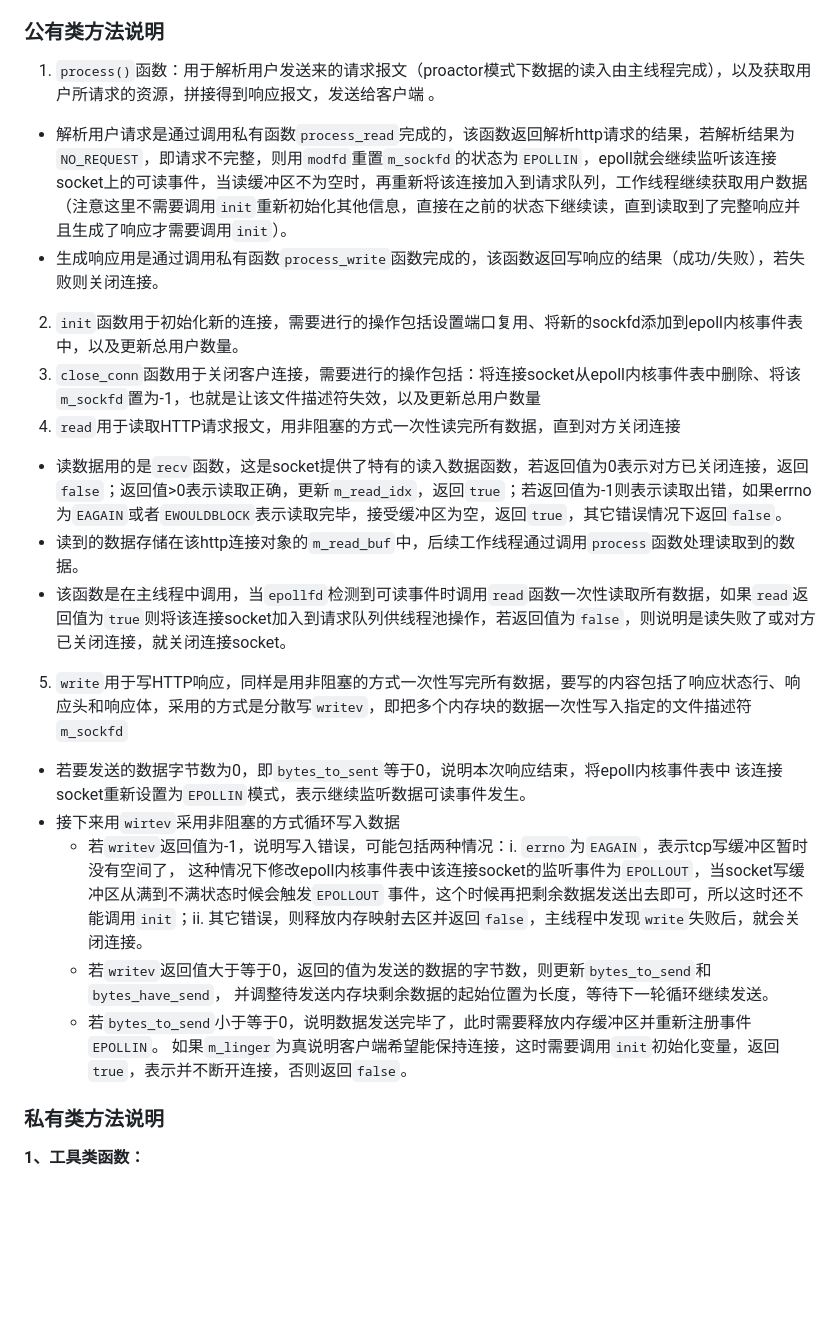
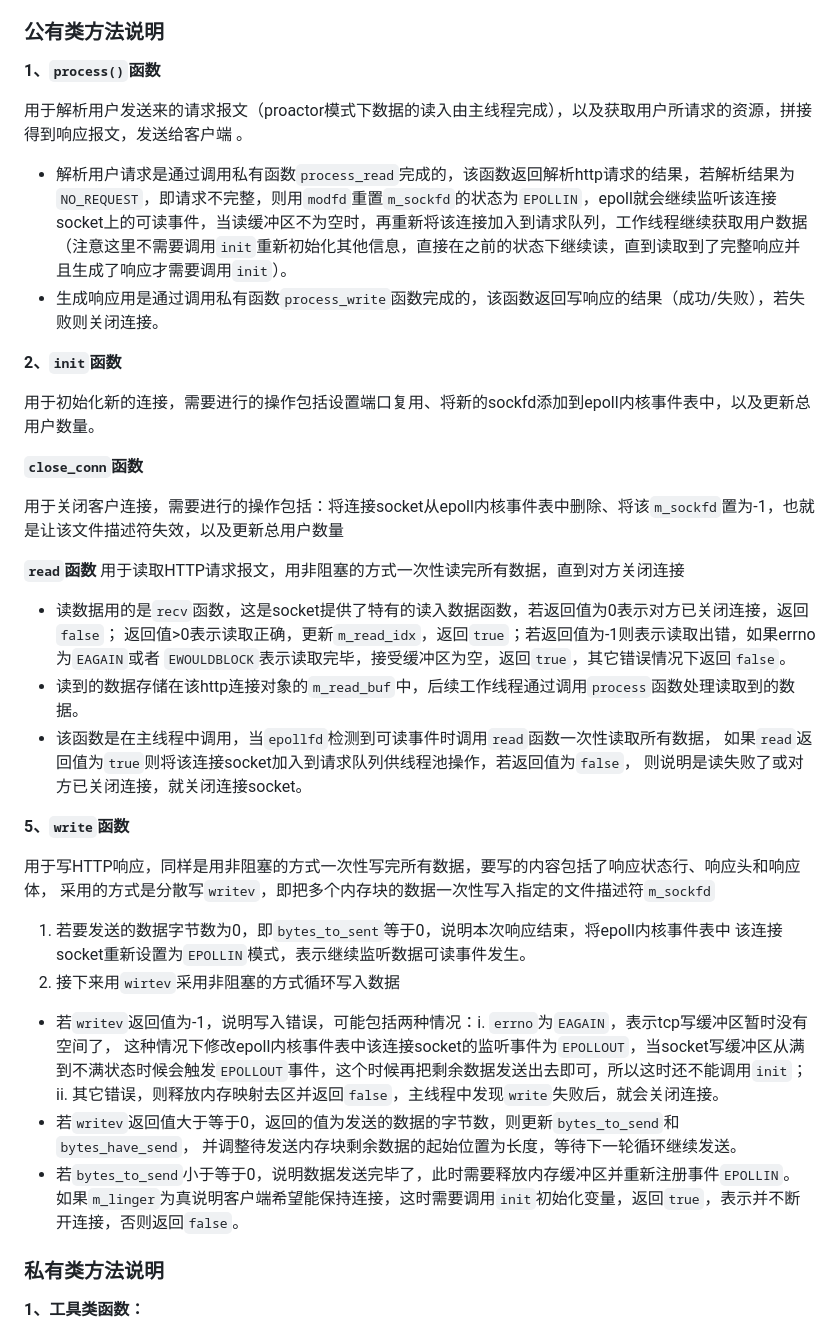
Before and after one commit to wsyang1218/webserver-v1, a Markdown page: README.md, the part around the change. GitHub-like rendering; blank space fills up the shorter version.

```diff
--- a/README.md
+++ b/README.md
@@ -86,26 +86,45 @@
 
 
 ### 公有类方法说明
-1. `process()`函数：用于解析用户发送来的请求报文（proactor模式下数据的读入由主线程完成），以及获取用户所请求的资源，拼接得到响应报文，发送给客户端 。
-  - 解析用户请求是通过调用私有函数`process_read`完成的，该函数返回解析http请求的结果，若解析结果为`NO_REQUEST`，即请求不完整，则用`modfd`重置`m_sockfd`的状态为`EPOLLIN`，epoll就会继续监听该连接socket上的可读事件，当读缓冲区不为空时，再重新将该连接加入到请求队列，工作线程继续获取用户数据（注意这里不需要调用`init`重新初始化其他信息，直接在之前的状态下继续读，直到读取到了完整响应并且生成了响应才需要调用`init`）。
-  - 生成响应用是通过调用私有函数`process_write`函数完成的，该函数返回写响应的结果（成功/失败），若失败则关闭连接。
-2. `init`函数用于初始化新的连接，需要进行的操作包括设置端口复用、将新的sockfd添加到epoll内核事件表中，以及更新总用户数量。
-3. `close_conn`函数用于关闭客户连接，需要进行的操作包括：将连接socket从epoll内核事件表中删除、将该`m_sockfd`置为-1，也就是让该文件描述符失效，以及更新总用户数量
-4. `read`用于读取HTTP请求报文，用非阻塞的方式一次性读完所有数据，直到对方关闭连接
-  - 读数据用的是`recv`函数，这是socket提供了特有的读入数据函数，若返回值为0表示对方已关闭连接，返回`false`；返回值>0表示读取正确，更新`m_read_idx`，返回`true`；若返回值为-1则表示读取出错，如果errno为`EAGAIN`或者`EWOULDBLOCK`表示读取完毕，接受缓冲区为空，返回`true`，其它错误情况下返回`false`。
-  - 读到的数据存储在该http连接对象的`m_read_buf`中，后续工作线程通过调用`process`函数处理读取到的数据。
-  - 该函数是在主线程中调用，当`epollfd`检测到可读事件时调用`read`函数一次性读取所有数据，如果`read`返回值为`true`则将该连接socket加入到请求队列供线程池操作，若返回值为`false`，则说明是读失败了或对方已关闭连接，就关闭连接socket。
-5. `write`用于写HTTP响应，同样是用非阻塞的方式一次性写完所有数据，要写的内容包括了响应状态行、响应头和响应体，采用的方式是分散写`writev`，即把多个内存块的数据一次性写入指定的文件描述符`m_sockfd`
-  - 若要发送的数据字节数为0，即`bytes_to_sent`等于0，说明本次响应结束，将epoll内核事件表中
-  该连接socket重新设置为`EPOLLIN`模式，表示继续监听数据可读事件发生。
-  - 接下来用`wirtev`采用非阻塞的方式循环写入数据
-    - 若`writev`返回值为-1，说明写入错误，可能包括两种情况：i. `errno`为`EAGAIN`，表示tcp写缓冲区暂时没有空间了，
-    这种情况下修改epoll内核事件表中该连接socket的监听事件为`EPOLLOUT`，当socket写缓冲区从满到不满状态时候会触发`EPOLLOUT`
-    事件，这个时候再把剩余数据发送出去即可，所以这时还不能调用`init`；ii. 其它错误，则释放内存映射去区并返回`false`，主线程中发现`write`失败后，就会关闭连接。
-    - 若`writev`返回值大于等于0，返回的值为发送的数据的字节数，则更新`bytes_to_send`和`bytes_have_send`，
-    并调整待发送内存块剩余数据的起始位置为长度，等待下一轮循环继续发送。
-    - 若`bytes_to_send`小于等于0，说明数据发送完毕了，此时需要释放内存缓冲区并重新注册事件`EPOLLIN`。
-    如果`m_linger`为真说明客户端希望能保持连接，这时需要调用`init`初始化变量，返回`true`，表示并不断开连接，否则返回`false`。
+**1、`process()`函数**
+
+用于解析用户发送来的请求报文（proactor模式下数据的读入由主线程完成），以及获取用户所请求的资源，拼接得到响应报文，发送给客户端 。
+
+- 解析用户请求是通过调用私有函数`process_read`完成的，该函数返回解析http请求的结果，若解析结果为`NO_REQUEST`，即请求不完整，则用`modfd`重置`m_sockfd`的状态为`EPOLLIN`，epoll就会继续监听该连接socket上的可读事件，当读缓冲区不为空时，再重新将该连接加入到请求队列，工作线程继续获取用户数据（注意这里不需要调用`init`重新初始化其他信息，直接在之前的状态下继续读，直到读取到了完整响应并且生成了响应才需要调用`init`）。
+- 生成响应用是通过调用私有函数`process_write`函数完成的，该函数返回写响应的结果（成功/失败），若失败则关闭连接。
+
+**2、`init`函数**
+
+用于初始化新的连接，需要进行的操作包括设置端口复用、将新的sockfd添加到epoll内核事件表中，以及更新总用户数量。
+
+**`close_conn`函数**
+
+用于关闭客户连接，需要进行的操作包括：将连接socket从epoll内核事件表中删除、将该`m_sockfd`置为-1，也就是让该文件描述符失效，以及更新总用户数量
+
+**`read`函数**
+用于读取HTTP请求报文，用非阻塞的方式一次性读完所有数据，直到对方关闭连接
+
+- 读数据用的是`recv`函数，这是socket提供了特有的读入数据函数，若返回值为0表示对方已关闭连接，返回`false`；
+  返回值>0表示读取正确，更新`m_read_idx`，返回`true`；若返回值为-1则表示读取出错，如果errno为`EAGAIN`或者
+  `EWOULDBLOCK`表示读取完毕，接受缓冲区为空，返回`true`，其它错误情况下返回`false`。
+- 读到的数据存储在该http连接对象的`m_read_buf`中，后续工作线程通过调用`process`函数处理读取到的数据。
+- 该函数是在主线程中调用，当`epollfd`检测到可读事件时调用`read`函数一次性读取所有数据，
+  如果`read`返回值为`true`则将该连接socket加入到请求队列供线程池操作，若返回值为`false`，
+  则说明是读失败了或对方已关闭连接，就关闭连接socket。
+
+**5、`write`函数**
+
+用于写HTTP响应，同样是用非阻塞的方式一次性写完所有数据，要写的内容包括了响应状态行、响应头和响应体，
+采用的方式是分散写`writev`，即把多个内存块的数据一次性写入指定的文件描述符`m_sockfd`
+1. 若要发送的数据字节数为0，即`bytes_to_sent`等于0，说明本次响应结束，将epoll内核事件表中
+该连接socket重新设置为`EPOLLIN`模式，表示继续监听数据可读事件发生。
+2. 接下来用`wirtev`采用非阻塞的方式循环写入数据
+  - 若`writev`返回值为-1，说明写入错误，可能包括两种情况：i. `errno`为`EAGAIN`，表示tcp写缓冲区暂时没有空间了，
+  这种情况下修改epoll内核事件表中该连接socket的监听事件为`EPOLLOUT`，当socket写缓冲区从满到不满状态时候会触发`EPOLLOUT`事件，这个时候再把剩余数据发送出去即可，所以这时还不能调用`init`；ii. 其它错误，则释放内存映射去区并返回`false`，主线程中发现`write`失败后，就会关闭连接。
+  - 若`writev`返回值大于等于0，返回的值为发送的数据的字节数，则更新`bytes_to_send`和`bytes_have_send`，
+  并调整待发送内存块剩余数据的起始位置为长度，等待下一轮循环继续发送。
+  - 若`bytes_to_send`小于等于0，说明数据发送完毕了，此时需要释放内存缓冲区并重新注册事件`EPOLLIN`。
+  如果`m_linger`为真说明客户端希望能保持连接，这时需要调用`init`初始化变量，返回`true`，表示并不断开连接，否则返回`false`。
 
 ### 私有类方法说明
 
```
